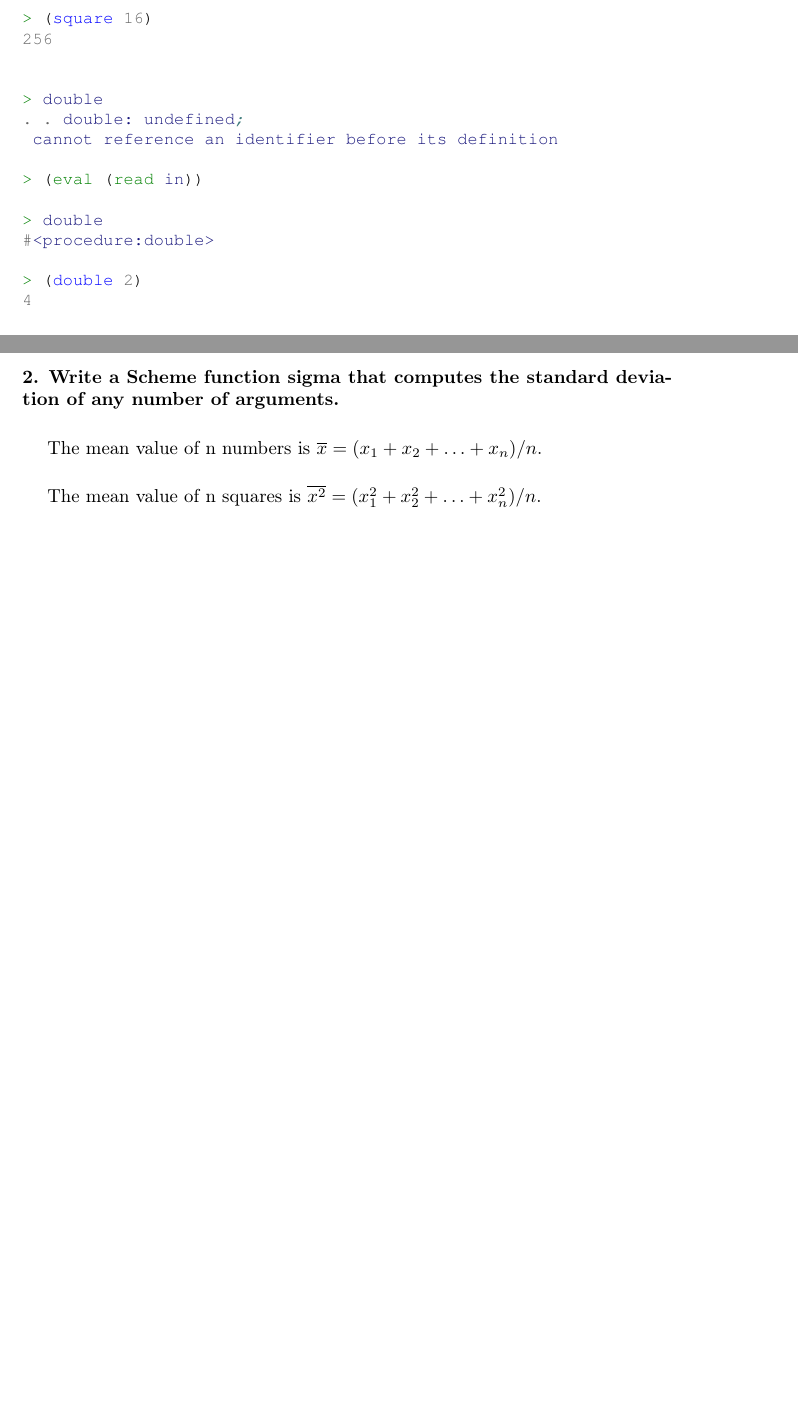
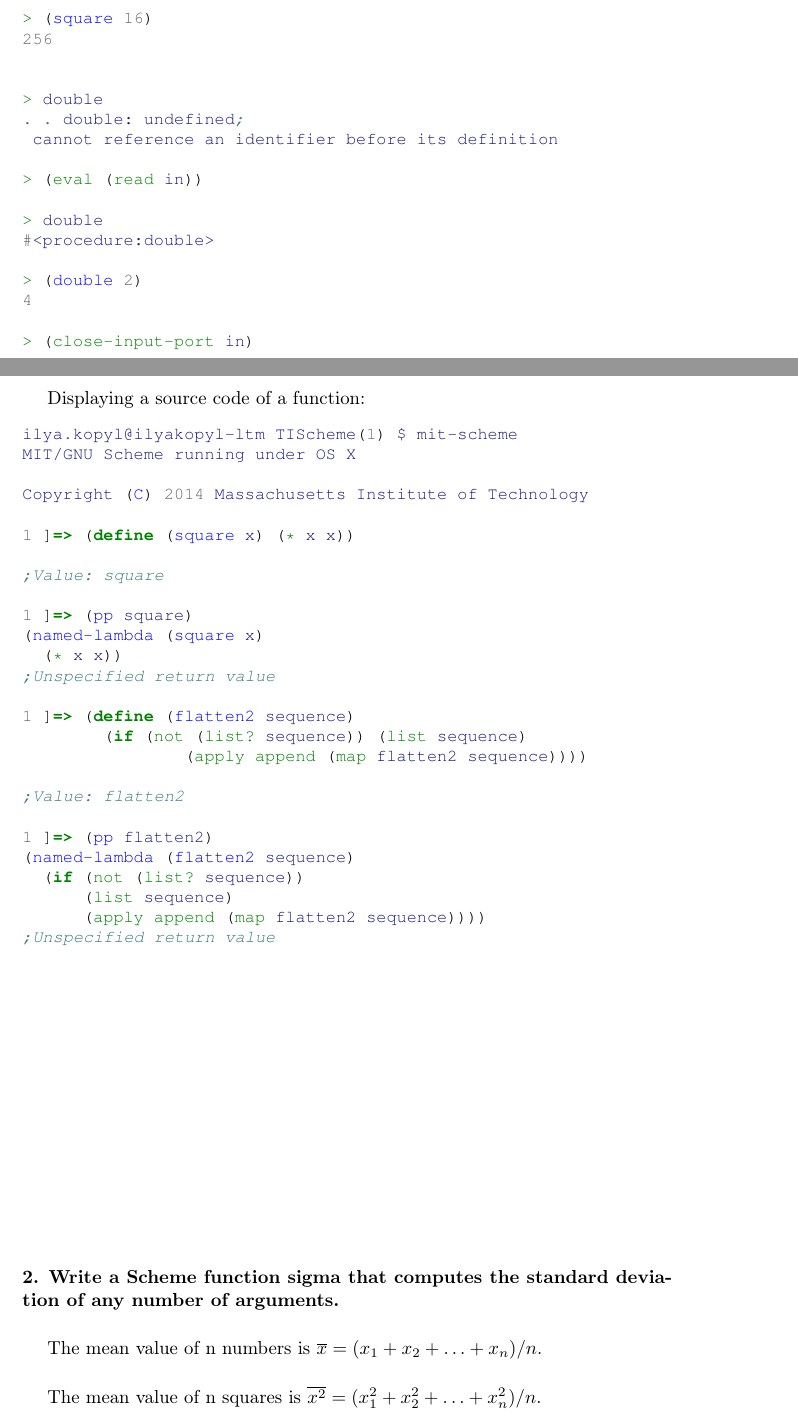
Before and after one commit to ikopyl/Programming-Languages-Spring-2018, a LaTeX problem sheet (homeworks/HW4/HW4.tex): two parts of pages 11 and 12 of 13 before the commit and two parts of pages 11 and 12 of 14 after it, joined at a grey line, cut so that both start at the same text, the shorter picture padded with empty space. Compiled offline with pdfLaTeX.

Commit message:
HW4 problem 1g is complete now

```diff
--- a/homeworks/HW4/HW4.tex
+++ b/homeworks/HW4/HW4.tex
@@ -512,7 +512,41 @@ Reading functions from a file:
 
 > (double 2)
 4
+
+> (close-input-port in)
 \end{minted}
+\paragraph{}\
+\paragraph{}\
+Displaying a source code of a function:
+\begin{minted}[fontsize=\small]{scheme}
+ilya.kopyl@ilyakopyl-ltm TIScheme(1) $ mit-scheme
+MIT/GNU Scheme running under OS X
+
+Copyright (C) 2014 Massachusetts Institute of Technology
+
+1 ]=> (define (square x) (* x x))
+
+;Value: square
+
+1 ]=> (pp square)
+(named-lambda (square x)
+  (* x x))
+;Unspecified return value
+
+1 ]=> (define (flatten2 sequence)
+	(if (not (list? sequence)) (list sequence)
+		(apply append (map flatten2 sequence))))
+
+;Value: flatten2
+
+1 ]=> (pp flatten2)
+(named-lambda (flatten2 sequence)
+  (if (not (list? sequence))
+      (list sequence)
+      (apply append (map flatten2 sequence))))
+;Unspecified return value
+\end{minted}
+
 
 \paragraph{}\
 \paragraph{}\
```
Also changed, not shown: homeworks/HW4/HW4.pdf, homeworks/HW4/HW4.tex (2 more changed lines).
